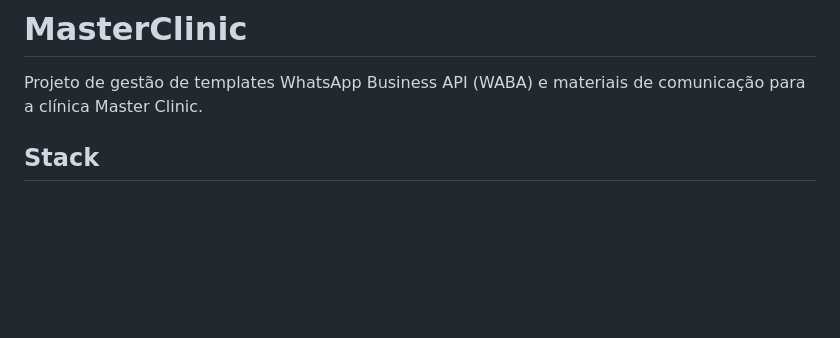
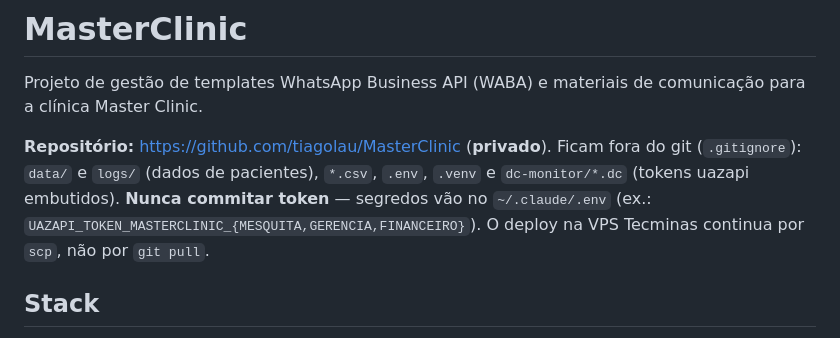
Before and after one commit to tiagolau/MasterClinic, a Markdown page: CLAUDE.md, the part around the change. GitHub-like rendering; blank space fills up the shorter version.

Commit message:
CLAUDE.md: repositório e regra de segredos
Co-Authored-By: Claude Opus 5.5 (1M context) <noreply@anthropic.com>

```diff
--- a/CLAUDE.md
+++ b/CLAUDE.md
@@ -2,6 +2,12 @@
 
 Projeto de gestão de templates WhatsApp Business API (WABA) e materiais de
 comunicação para a clínica Master Clinic.
+
+**Repositório:** https://github.com/tiagolau/MasterClinic (**privado**). Ficam fora do git
+(`.gitignore`): `data/` e `logs/` (dados de pacientes), `*.csv`, `.env`, `.venv` e
+`dc-monitor/*.dc` (tokens uazapi embutidos). **Nunca commitar token** — segredos vão no
+`~/.claude/.env` (ex.: `UAZAPI_TOKEN_MASTERCLINIC_{MESQUITA,GERENCIA,FINANCEIRO}`). O deploy na
+VPS Tecminas continua por `scp`, não por `git pull`.
 
 ## Stack
 
```
